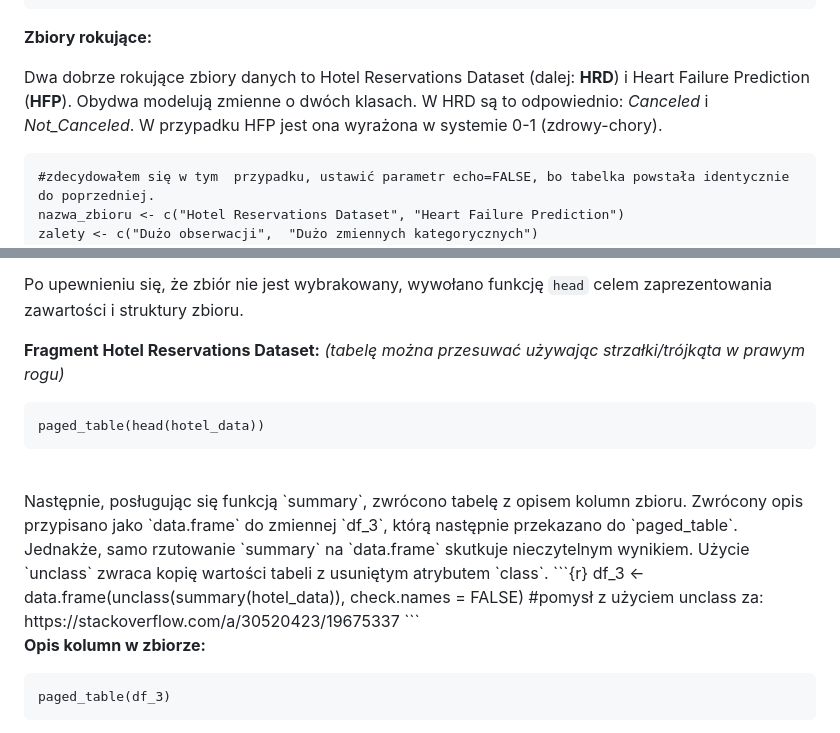
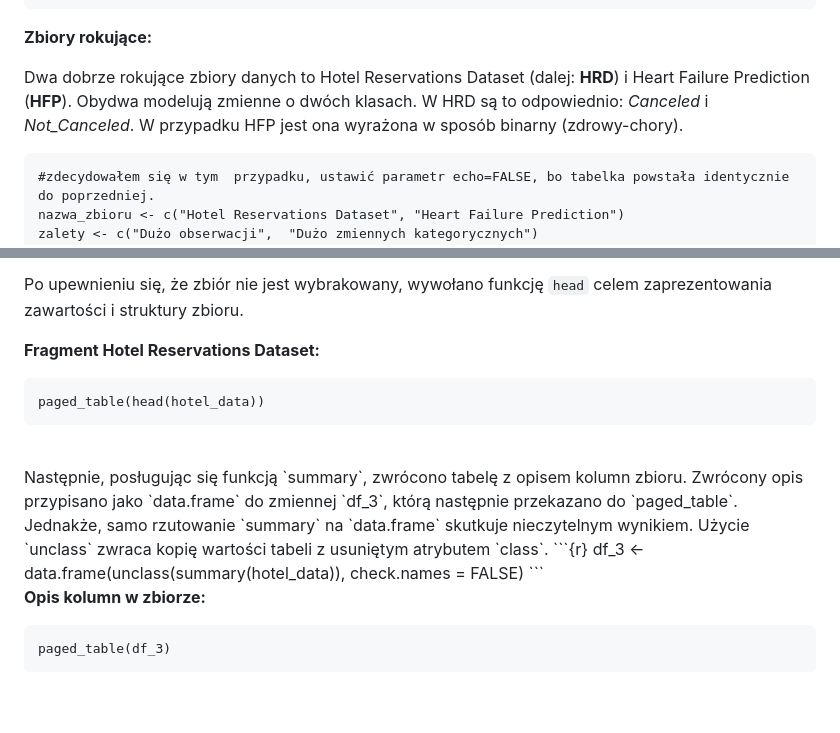
Before and after one commit to MichalMSlusarski/Analiza-danych-zaliczenie-2, a Markdown page: README.md, 2 parts joined by grey strips. Drawn GitHub-style; blank space fills up the shorter version.

````diff
--- a/README.md
+++ b/README.md
@@ -31,7 +31,7 @@ kable(df_1, col.names = gsub("[_]", " ", names(df_1))) #funkcja gsub pozwala na
 
 **Zbiory rokujące:**
 
-Dwa dobrze rokujące zbiory danych to Hotel Reservations Dataset (dalej: **HRD**) i Heart Failure Prediction (**HFP**). Obydwa modelują zmienne o dwóch klasach. W HRD są to odpowiednio: *Canceled* i *Not_Canceled*.  W przypadku HFP jest ona wyrażona w systemie 0-1 (zdrowy-chory).
+Dwa dobrze rokujące zbiory danych to Hotel Reservations Dataset (dalej: **HRD**) i Heart Failure Prediction (**HFP**). Obydwa modelują zmienne o dwóch klasach. W HRD są to odpowiednio: *Canceled* i *Not_Canceled*.  W przypadku HFP jest ona wyrażona w sposób binarny (zdrowy-chory).
 
 ```{r, echo=FALSE}
 #zdecydowałem się w tym  przypadku, ustawić parametr echo=FALSE, bo tabelka powstała identycznie do poprzedniej.
@@ -61,7 +61,7 @@ Dla każdej z kolumn funkcja zwraca wartość `FALSE`. Oznacza to, że w zbiorze
 
 Po upewnieniu się, że zbiór nie jest wybrakowany, wywołano funkcję `head` celem zaprezentowania zawartości i struktury zbioru.
 
-**Fragment Hotel Reservations Dataset:** *(tabelę można przesuwać używając strzałki/trójkąta w prawym rogu)*
+**Fragment Hotel Reservations Dataset:**
 ```{r}
 paged_table(head(hotel_data))
 ```
@@ -69,7 +69,6 @@ paged_table(head(hotel_data))
 Następnie, posługując się funkcją `summary`, zwrócono tabelę z opisem kolumn zbioru. Zwrócony opis przypisano jako `data.frame` do zmiennej `df_3`, którą następnie przekazano do `paged_table`. Jednakże, samo rzutowanie `summary` na `data.frame` skutkuje nieczytelnym wynikiem. Użycie `unclass` zwraca kopię wartości tabeli z usuniętym atrybutem `class`.
 ```{r}
 df_3 <- data.frame(unclass(summary(hotel_data)), check.names = FALSE)
-#pomysł z użyciem unclass za: https://stackoverflow.com/a/30520423/19675337
 ```
 
 **Opis kolumn w zbiorze:**
````
